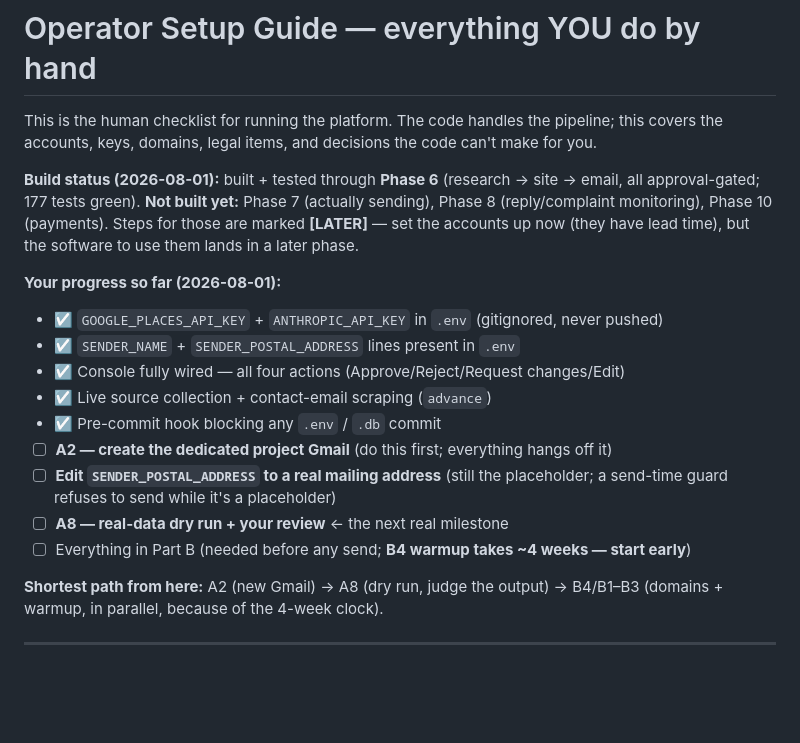
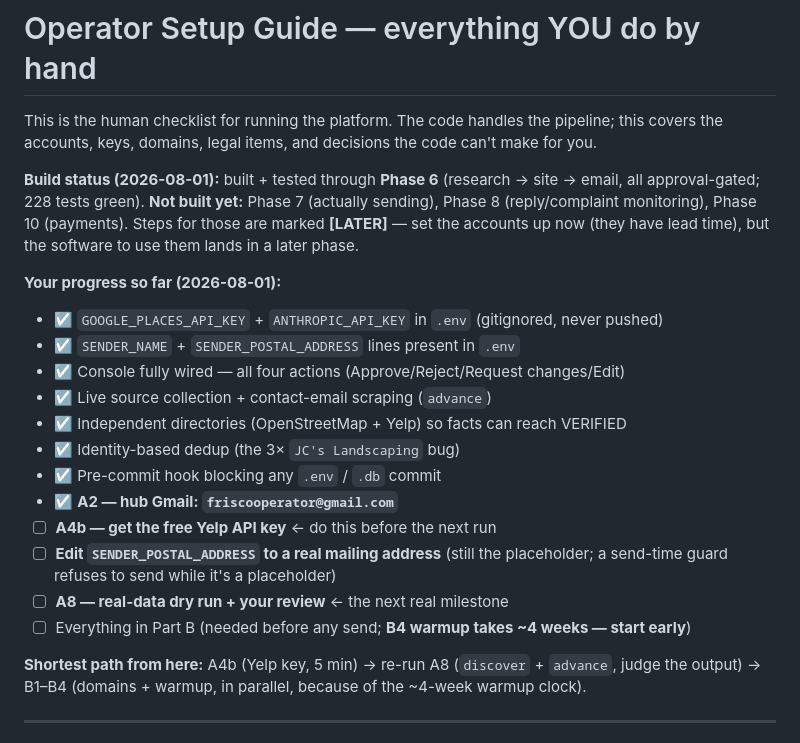
Before and after one commit to shreyas-chickerur/local-web-outreach, a Markdown page: docs/OPERATOR_SETUP.md, the part around the change. GitHub-like rendering; blank space fills up the shorter version.

Commit message:
docs: refresh progress header (hub Gmail, directories, dedup, Yelp key next)

```diff
--- a/docs/OPERATOR_SETUP.md
+++ b/docs/OPERATOR_SETUP.md
@@ -5,7 +5,7 @@ pipeline; this covers the accounts, keys, domains, legal items, and decisions th
 code can't make for you.
 
 **Build status (2026-08-01):** built + tested through **Phase 6** (research → site
-→ email, all approval-gated; 177 tests green). **Not built yet:** Phase 7 (actually
+→ email, all approval-gated; 228 tests green). **Not built yet:** Phase 7 (actually
 sending), Phase 8 (reply/complaint monitoring), Phase 10 (payments). Steps for
 those are marked **[LATER]** — set the accounts up now (they have lead time), but
 the software to use them lands in a later phase.
@@ -15,15 +15,19 @@ the software to use them lands in a later phase.
 - ☑ `SENDER_NAME` + `SENDER_POSTAL_ADDRESS` lines present in `.env`
 - ☑ Console fully wired — all four actions (Approve/Reject/Request changes/Edit)
 - ☑ Live source collection + contact-email scraping (`advance`)
+- ☑ Independent directories (OpenStreetMap + Yelp) so facts can reach VERIFIED
+- ☑ Identity-based dedup (the 3× `JC's Landscaping` bug)
 - ☑ Pre-commit hook blocking any `.env` / `.db` commit
-- ☐ **A2 — create the dedicated project Gmail** (do this first; everything hangs off it)
+- ☑ **A2 — hub Gmail: `friscooperator@gmail.com`**
+- ☐ **A4b — get the free Yelp API key** ← do this before the next run
 - ☐ **Edit `SENDER_POSTAL_ADDRESS` to a real mailing address** (still the placeholder;
   a send-time guard refuses to send while it's a placeholder)
 - ☐ **A8 — real-data dry run + your review** ← the next real milestone
 - ☐ Everything in Part B (needed before any send; **B4 warmup takes ~4 weeks — start early**)
 
-**Shortest path from here:** A2 (new Gmail) → A8 (dry run, judge the output) →
-B4/B1–B3 (domains + warmup, in parallel, because of the 4-week clock).
+**Shortest path from here:** A4b (Yelp key, 5 min) → re-run A8 (`discover` +
+`advance`, judge the output) → B1–B4 (domains + warmup, in parallel, because of
+the ~4-week warmup clock).
 
 ---
 
```
